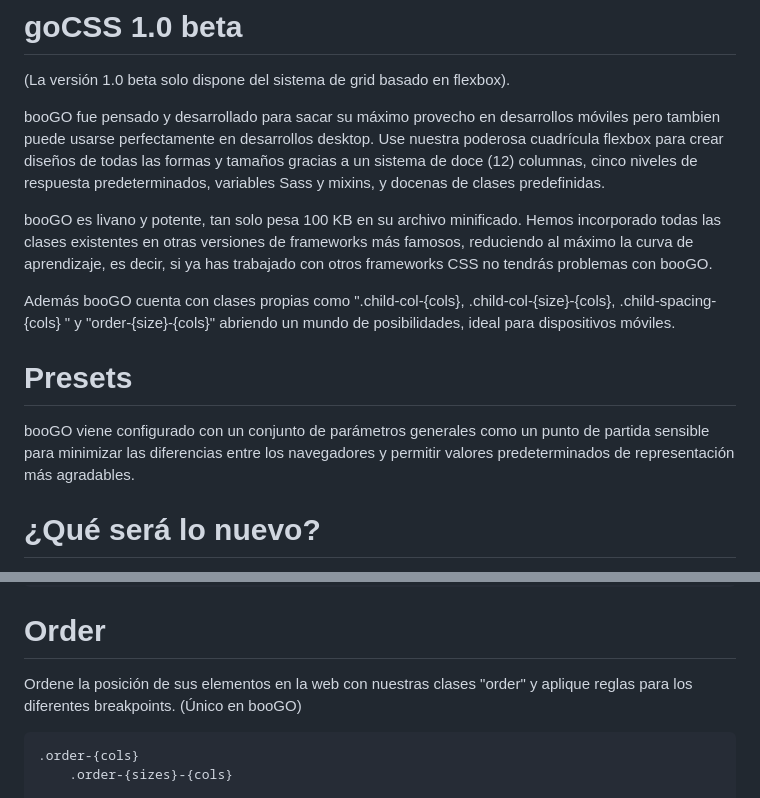
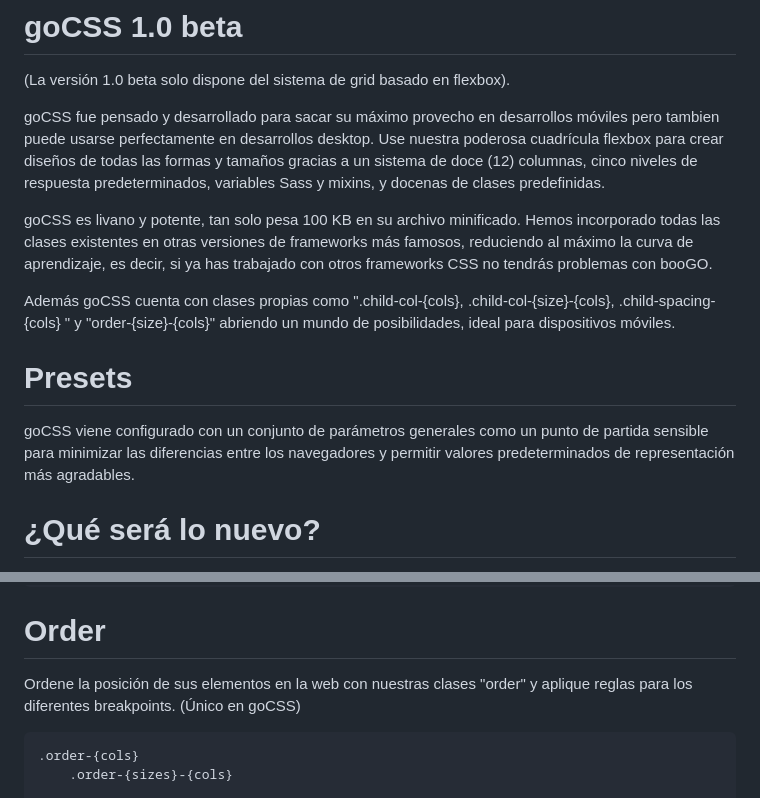
Before and after one commit to angrygabo/goCSS-custom-framework-SASS, a Markdown page: README.md, 2 parts joined by grey strips. GitHub-like rendering.

```diff
--- a/README.md
+++ b/README.md
@@ -18,15 +18,15 @@
 
 (La versión 1.0 beta solo dispone del sistema de grid basado en flexbox).
 
-booGO fue pensado y desarrollado para sacar su máximo provecho en desarrollos móviles pero tambien puede usarse perfectamente en desarrollos desktop. Use nuestra poderosa cuadrícula flexbox para crear diseños de todas las formas y tamaños gracias a un sistema de doce (12) columnas, cinco niveles de respuesta predeterminados, variables Sass y mixins, y docenas de clases predefinidas.
+goCSS fue pensado y desarrollado para sacar su máximo provecho en desarrollos móviles pero tambien puede usarse perfectamente en desarrollos desktop. Use nuestra poderosa cuadrícula flexbox para crear diseños de todas las formas y tamaños gracias a un sistema de doce (12) columnas, cinco niveles de respuesta predeterminados, variables Sass y mixins, y docenas de clases predefinidas.
 
-booGO es livano y potente, tan solo pesa 100 KB en su archivo minificado. Hemos incorporado todas las clases existentes en otras versiones de frameworks más famosos, reduciendo al máximo la curva de aprendizaje, es decir, si ya has trabajado con otros frameworks CSS no tendrás problemas con booGO.
+goCSS es livano y potente, tan solo pesa 100 KB en su archivo minificado. Hemos incorporado todas las clases existentes en otras versiones de frameworks más famosos, reduciendo al máximo la curva de aprendizaje, es decir, si ya has trabajado con otros frameworks CSS no tendrás problemas con booGO.
 
-Además booGO cuenta con clases propias como ".child-col-{cols}, .child-col-{size}-{cols}, .child-spacing-{cols} " y "order-{size}-{cols}" abriendo un mundo de posibilidades, ideal para dispositivos móviles.
+Además goCSS cuenta con clases propias como ".child-col-{cols}, .child-col-{size}-{cols}, .child-spacing-{cols} " y "order-{size}-{cols}" abriendo un mundo de posibilidades, ideal para dispositivos móviles.
 
 # Presets
 
-booGO viene configurado con un conjunto de parámetros generales como un punto de partida sensible para minimizar las diferencias entre los navegadores y permitir valores predeterminados de representación más agradables.
+goCSS viene configurado con un conjunto de parámetros generales como un punto de partida sensible para minimizar las diferencias entre los navegadores y permitir valores predeterminados de representación más agradables.
 
 # ¿Qué será lo nuevo?
 
@@ -128,7 +128,7 @@ Con tres (3) niveles de espaciado "child-spacing-(1,2,3)" añade tamaño en com
 
 # Order
 
-Ordene la posición de sus elementos en la web con nuestras clases "order" y aplique reglas para los diferentes breakpoints. (Único en booGO)
+Ordene la posición de sus elementos en la web con nuestras clases "order" y aplique reglas para los diferentes breakpoints. (Único en goCSS)
 
 	.order-{cols}
 		.order-{sizes}-{cols}
```
